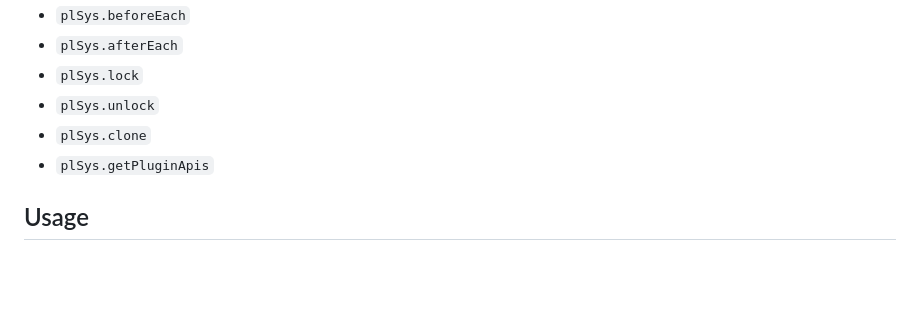
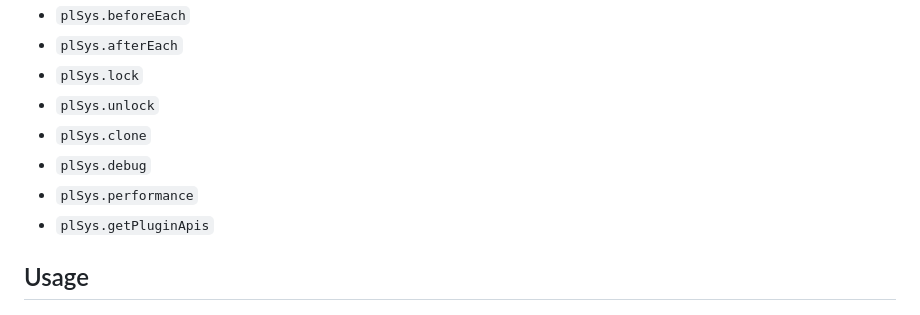
Before and after one commit to imtaotao/hooks-plugin, a Markdown page: README.md, the part around the change. GitHub-like rendering; blank space fills up the shorter version.

Commit message:
docs: update readme

```diff
--- a/README.md
+++ b/README.md
@@ -26,6 +26,8 @@ Plugin system built through various hooks, inspired by [tapable](https://github.
 - `plSys.lock`
 - `plSys.unlock`
 - `plSys.clone`
+- `plSys.debug`
+- `plSys.performance`
 - `plSys.getPluginApis`
 
 
```
